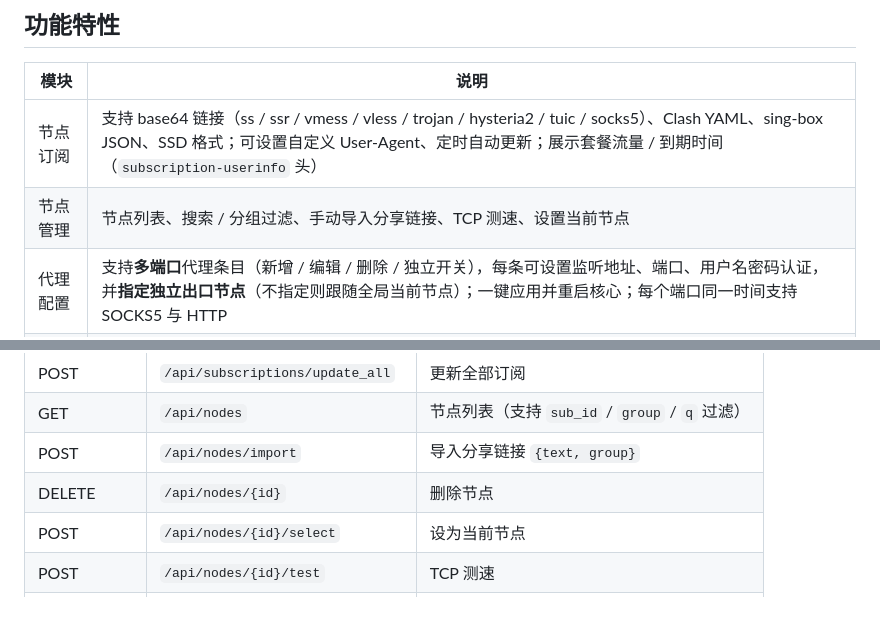
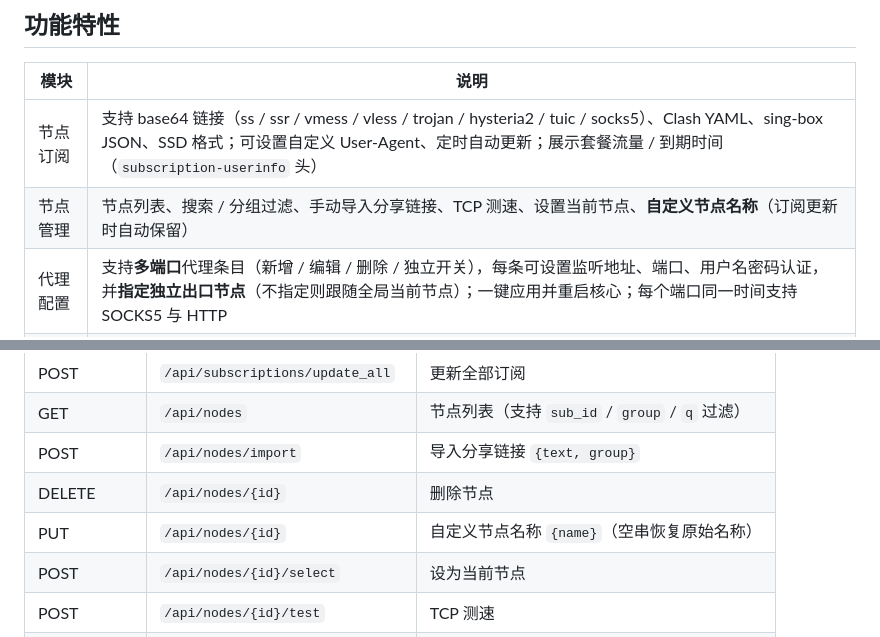
Before and after one commit to sdwsljy/fn-socks, a Markdown page: README.md, 2 parts joined by grey strips. Drawn GitHub-style; blank space fills up the shorter version.

Commit message:
docs(0.0.5): README 更新（节点自定义名称）

```diff
--- a/README.md
+++ b/README.md
@@ -14,7 +14,7 @@
 | 模块 | 说明 |
 | --- | --- |
 | 节点订阅 | 支持 base64 链接（ss / ssr / vmess / vless / trojan / hysteria2 / tuic / socks5）、Clash YAML、sing-box JSON、SSD 格式；可设置自定义 User-Agent、定时自动更新；展示套餐流量 / 到期时间（`subscription-userinfo` 头） |
-| 节点管理 | 节点列表、搜索 / 分组过滤、手动导入分享链接、TCP 测速、设置当前节点 |
+| 节点管理 | 节点列表、搜索 / 分组过滤、手动导入分享链接、TCP 测速、设置当前节点、**自定义节点名称**（订阅更新时自动保留） |
 | 代理配置 | 支持**多端口**代理条目（新增 / 编辑 / 删除 / 独立开关），每条可设置监听地址、端口、用户名密码认证，并**指定独立出口节点**（不指定则跟随全局当前节点）；一键应用并重启核心；每个端口同一时间支持 SOCKS5 与 HTTP |
 | 运行日志 | 代理核心日志与服务日志实时查看 |
 
@@ -115,6 +115,7 @@ python tools/run_dev.py --port 15666
 | GET | `/api/nodes` | 节点列表（支持 `sub_id` / `group` / `q` 过滤） |
 | POST | `/api/nodes/import` | 导入分享链接 `{text, group}` |
 | DELETE | `/api/nodes/{id}` | 删除节点 |
+| PUT | `/api/nodes/{id}` | 自定义节点名称 `{name}`（空串恢复原始名称） |
 | POST | `/api/nodes/{id}/select` | 设为当前节点 |
 | POST | `/api/nodes/{id}/test` | TCP 测速 |
 | GET/POST | `/api/config/proxies` | 代理条目列表 / 新增 |
```
